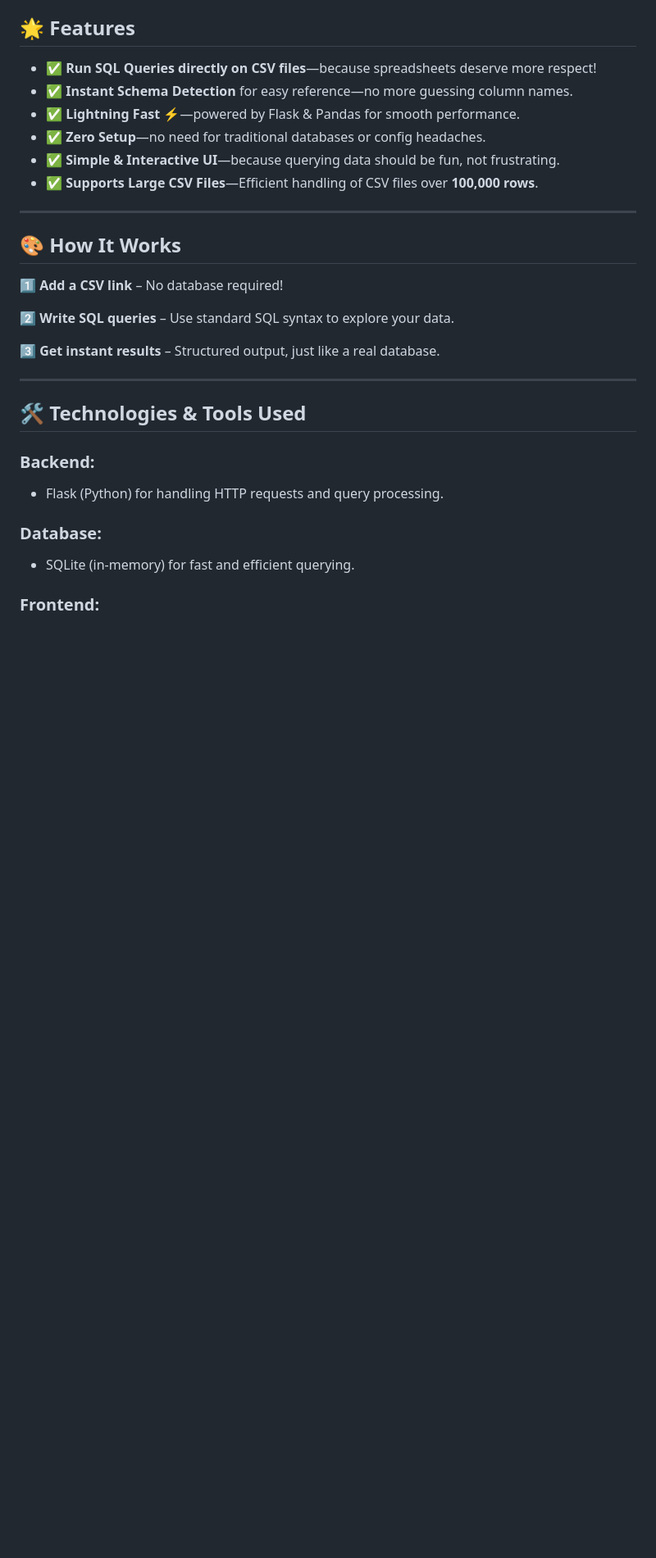
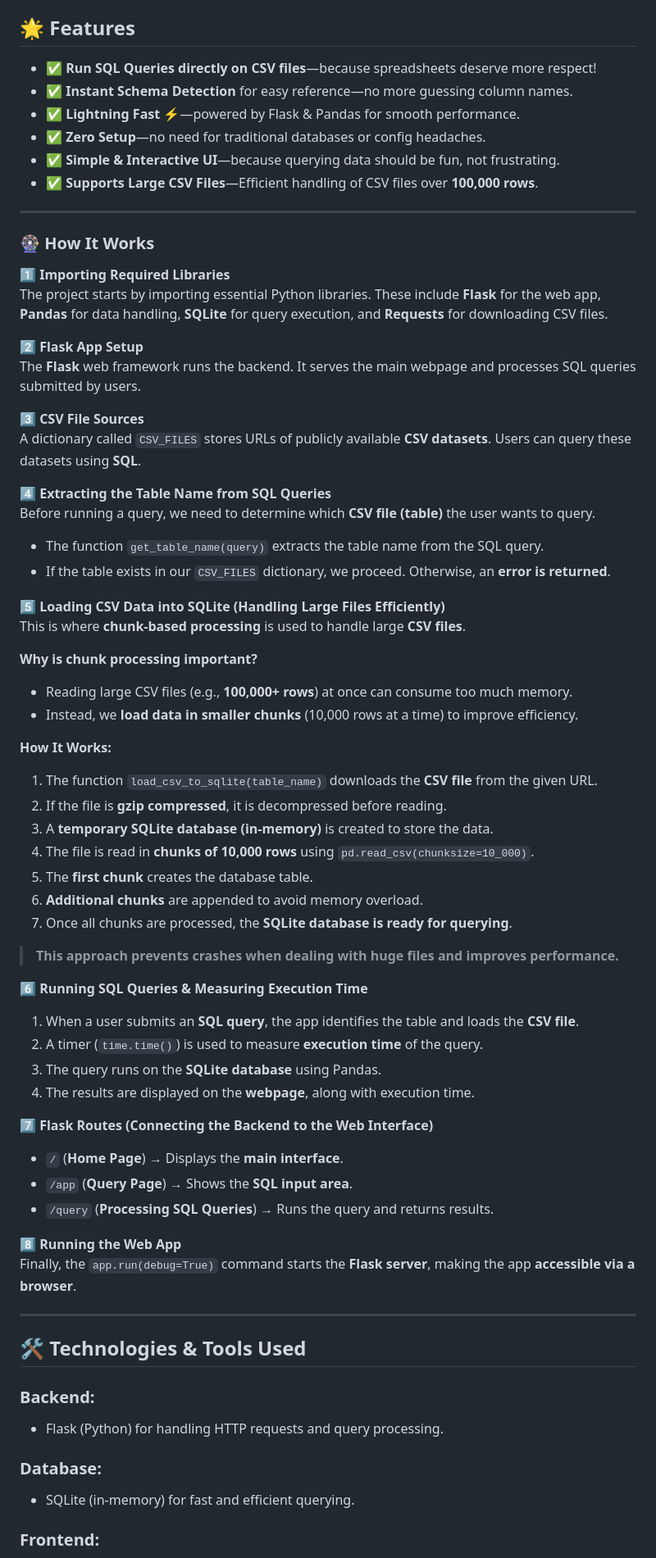
Before and after one commit to RIDHIJ-19/Schemasphere, a Markdown page: README.md, the part around the change. Shown at 82% size. Rendered like a GitHub page; blank space fills up the shorter version.

```diff
--- a/README.md
+++ b/README.md
@@ -22,14 +22,54 @@
 - ✅ **Supports Large CSV Files**—Efficient handling of CSV files over **100,000 rows**.
 
 ---
+### 🎡 How It Works
 
-## 🎨 How It Works
+1️⃣ **Importing Required Libraries**
+The project starts by importing essential Python libraries. These include **Flask** for the web app, **Pandas** for data handling, **SQLite** for query execution, and **Requests** for downloading CSV files.
 
-1️⃣ **Add a CSV link** – No database required!
+2️⃣ **Flask App Setup**
+The **Flask** web framework runs the backend. It serves the main webpage and processes SQL queries submitted by users.
 
-2️⃣ **Write SQL queries** – Use standard SQL syntax to explore your data.
+3️⃣ **CSV File Sources**
+A dictionary called `CSV_FILES` stores URLs of publicly available **CSV datasets**. Users can query these datasets using **SQL**.
 
-3️⃣ **Get instant results** – Structured output, just like a real database.
+4️⃣ **Extracting the Table Name from SQL Queries**
+Before running a query, we need to determine which **CSV file (table)** the user wants to query.
+
+- The function `get_table_name(query)` extracts the table name from the SQL query.
+- If the table exists in our `CSV_FILES` dictionary, we proceed. Otherwise, an **error is returned**.
+
+5️⃣ **Loading CSV Data into SQLite (Handling Large Files Efficiently)**
+This is where **chunk-based processing** is used to handle large **CSV files**.
+
+**Why is chunk processing important?**
+- Reading large CSV files (e.g., **100,000+ rows**) at once can consume too much memory.
+- Instead, we **load data in smaller chunks** (10,000 rows at a time) to improve efficiency.
+
+**How It Works:**
+1. The function `load_csv_to_sqlite(table_name)` downloads the **CSV file** from the given URL.
+2. If the file is **gzip compressed**, it is decompressed before reading.
+3. A **temporary SQLite database (in-memory)** is created to store the data.
+4. The file is read in **chunks of 10,000 rows** using `pd.read_csv(chunksize=10_000)`.
+5. The **first chunk** creates the database table.
+6. **Additional chunks** are appended to avoid memory overload.
+7. Once all chunks are processed, the **SQLite database is ready for querying**.
+
+> **This approach prevents crashes when dealing with huge files and improves performance.**
+
+6️⃣ **Running SQL Queries & Measuring Execution Time**
+1. When a user submits an **SQL query**, the app identifies the table and loads the **CSV file**.
+2. A timer (`time.time()`) is used to measure **execution time** of the query.
+3. The query runs on the **SQLite database** using Pandas.
+4. The results are displayed on the **webpage**, along with execution time.
+
+7️⃣ **Flask Routes (Connecting the Backend to the Web Interface)**
+- `/` (**Home Page**) → Displays the **main interface**.
+- `/app` (**Query Page**) → Shows the **SQL input area**.
+- `/query` (**Processing SQL Queries**) → Runs the query and returns results.
+
+8️⃣ **Running the Web App**
+Finally, the `app.run(debug=True)` command starts the **Flask server**, making the app **accessible via a browser**.
 
 ---
 
```
